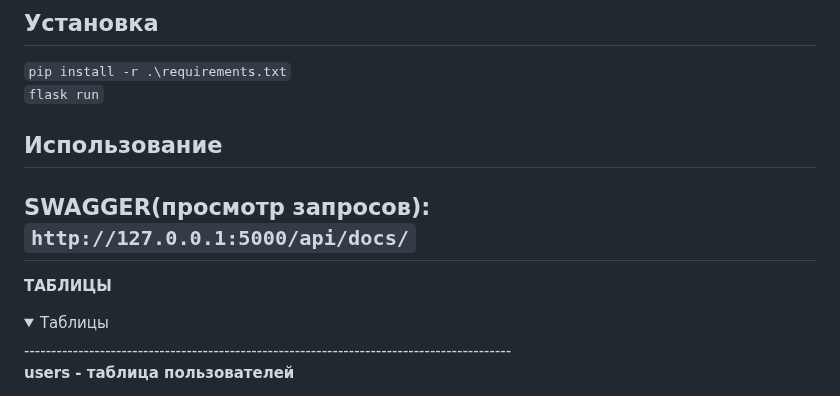
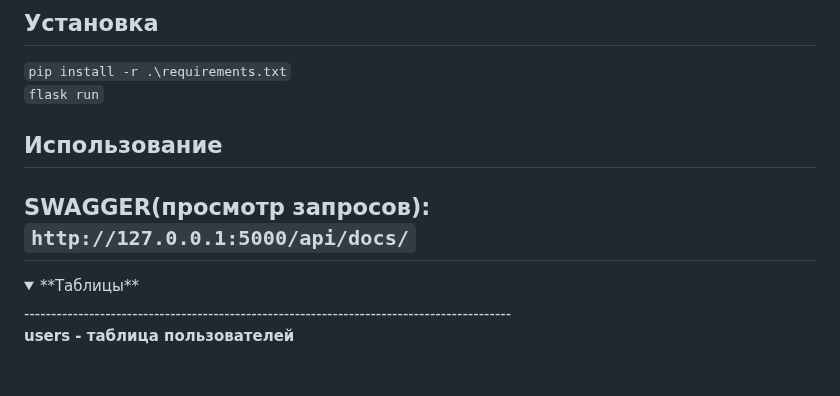
Before and after one commit to Transcendentall/B9119-02.03.03techproBolychevLeonid, a Markdown page: README.md, the part around the change. Drawn GitHub-style; folded sections open; blank space fills up the shorter version.

````diff
--- a/README.md
+++ b/README.md
@@ -7,9 +7,8 @@
 SWAGGER(просмотр запросов): ```http://127.0.0.1:5000/api/docs/```
 ------------------------------------------------------------------------------------------
 
-**ТАБЛИЦЫ**
 <details>
-    <summary>Таблицы</summary> <!-- Good place for a CTA (Call to Action) -->
+    <summary>**Таблицы**</summary> <!-- Good place for a CTA (Call to Action) -->
  <!-- empty line *️⃣  -->
     ------------------------------------------------------------------------------------------
 
````
